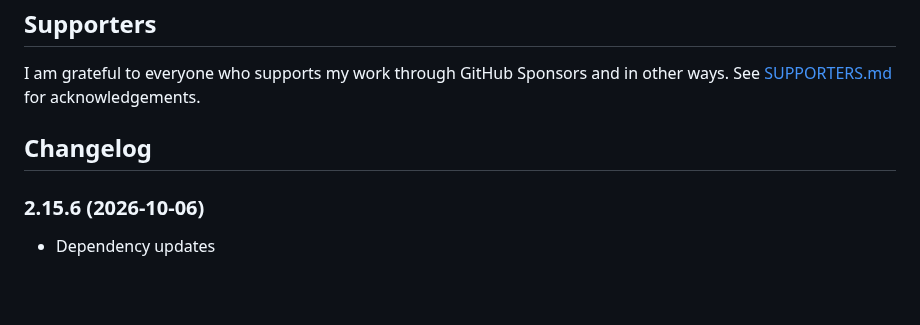
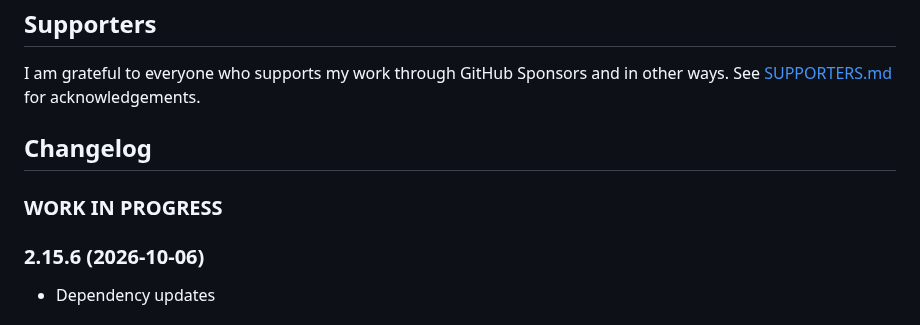
Before and after one commit to nobl/ioBroker.senec, a Markdown page: README.md, the part around the change. GitHub-like rendering; blank space fills up the shorter version.

Commit message:
docs: add 'WORK IN PROGRESS' section to README

```diff
--- a/README.md
+++ b/README.md
@@ -157,6 +157,8 @@ I am grateful to everyone who supports my work through GitHub Sponsors and in ot
   Placeholder for the next version (at the beginning of the line):
   ### **WORK IN PROGRESS**
 -->
+### **WORK IN PROGRESS**
+
 ### 2.15.6 (2026-10-06)
 - Dependency updates
 
```
